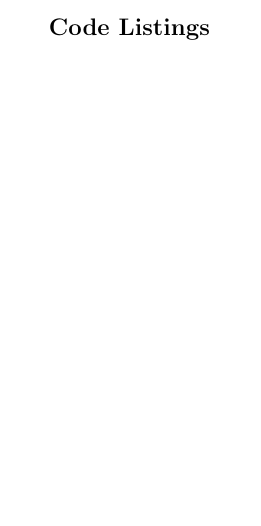
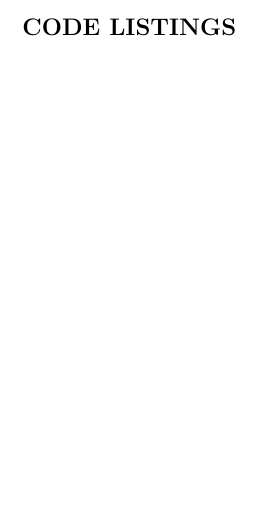
Before and after one commit to angiebrr/um-thesis-particle-optimization, a LaTeX thesis (Thesis.tex): part of page 7 of 19, cut at the place of the change. Compiled offline with pdfLaTeX; a missing bibliography style is replaced by a similar one.

Commit message:
Fixing a typo and the "Code Listing" capitalization

```diff
--- a/Thesis.tex
+++ b/Thesis.tex
@@ -61,7 +61,7 @@
 \usepackage{minted} % This is for code listings
 \definecolor{mintedbackground}{rgb}{0.95,0.95,0.95}
 
-\renewcommand\listoflistingscaption{Code Listings}
+\renewcommand\listoflistingscaption{CODE LISTINGS}
 \renewcommand{\listingscaption}{\fontsize{9}{11}\selectfont Code Listing}
 
 
```
Also changed, not shown: Thesis.tex (2 more changed lines).
